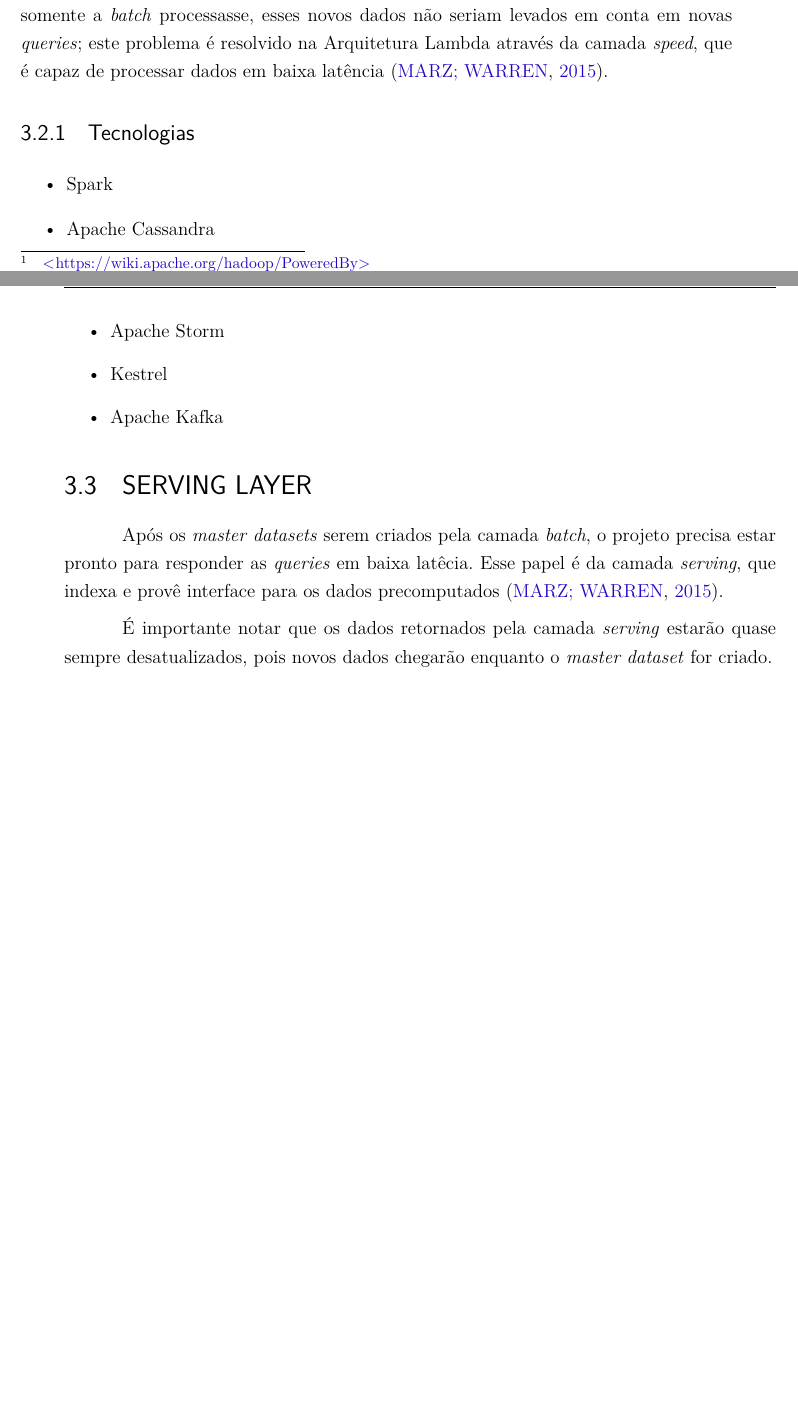
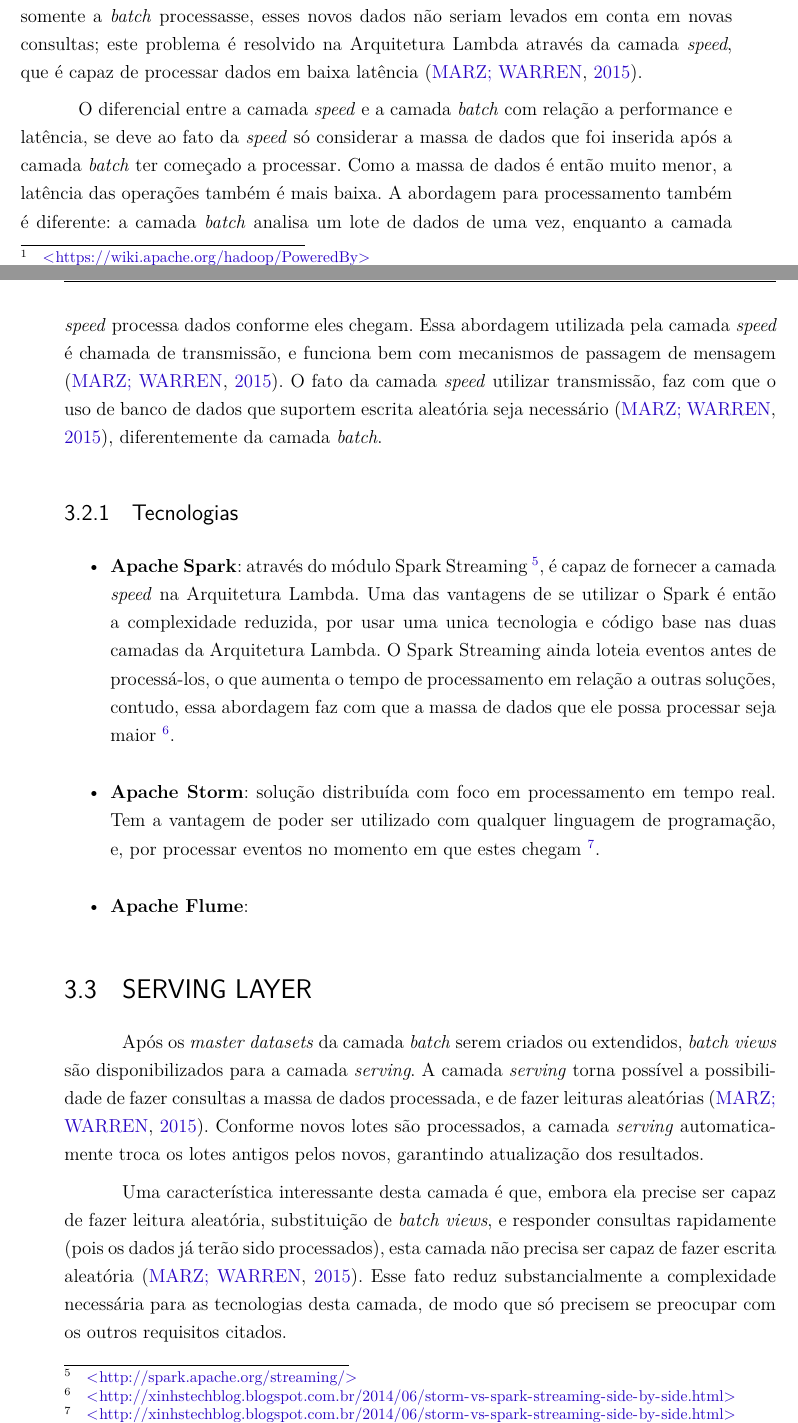
Before and after one commit to fga-unb/template-latex-tcc, a LaTeX thesis (tcc.tex, which reads editaveis/3_arquiteturalambda.tex): two parts of pages 36 and 37 of 53, joined at a grey line, cut so that both start at the same text, the shorter picture padded with empty space. Compiled offline with pdfLaTeX.

Commit message:
More content to lambda architecture
Signed-off-by: Dylan Guedes <djmgguedes@gmail.com>

```diff
--- a/editaveis/3_arquiteturalambda.tex
+++ b/editaveis/3_arquiteturalambda.tex
@@ -90,33 +91,69 @@ MapReduce, utilizando dez vezes menos recursos \ref{tab:graysort2014results}.
 
 Durante o processamento da camada \textit{batch}, novos dados podem ser
 inseridos. Caso somente a \textit{batch} processasse, esses novos dados não
-seriam levados em conta em novas \textit{queries}; este problema é resolvido
+seriam levados em conta em novas consultas; este problema é resolvido
 na Arquitetura Lambda através da camada \textit{speed}, que é capaz de
 processar dados em baixa latência \cite{marz2015}.
+
+O diferencial entre a camada \textit{speed} e a camada \textit{batch} com
+relação a performance e latência, se deve ao fato da \textit{speed} só
+considerar a massa de dados que foi inserida após a camada \textit{batch}
+ter começado a processar. Como a massa de dados é então muito menor, a
+latência das operações também é mais baixa. A abordagem para processamento
+também é diferente: a camada \textit{batch} analisa um lote de dados de uma
+vez, enquanto a camada \textit{speed} processa dados conforme eles chegam.
+Essa abordagem utilizada pela camada \textit{speed} é chamada de transmissão,
+e funciona bem com mecanismos de passagem de mensagem \cite{marz2015}.
+O fato da camada \textit{speed} utilizar transmissão, faz com que o uso de
+banco de dados que suportem escrita aleatória seja necessário \cite{marz2015},
+diferentemente da camada \textit{batch}.
+
+%tradução de streaming pra transmissão fica ok?
+
 
 \subsection{Tecnologias}
 
 \begin{itemize}
-  \item Spark
-  \item Apache Cassandra
-  \item Apache Storm
-  \item Kestrel
-  \item Apache Kafka
+    \item \textbf{Apache Spark}: através do módulo Spark Streaming
+\footnote{\url{http://spark.apache.org/streaming/}}, é capaz de fornecer a
+camada \textit{speed} na Arquitetura Lambda. Uma das vantagens de se utilizar
+o Spark é então a complexidade reduzida, por usar uma unica tecnologia e
+código base nas duas camadas da Arquitetura Lambda. O Spark Streaming ainda
+loteia eventos antes de processá-los, o que aumenta o tempo de processamento
+em relação a outras soluções, contudo, essa abordagem faz com que a massa de
+dados que ele possa processar seja maior
+\footnote{\url{http://xinhstechblog.blogspot.com.br/2014/06/storm-vs-spark-streaming-side-by-side.html}}.
+
+    \item \textbf{Apache Storm}: solução distribuída com foco em processamento
+em tempo real. Tem a vantagem de poder ser utilizado com qualquer linguagem de
+programação, e, por processar eventos no momento em que estes chegam
+\footnote{\url{http://xinhstechblog.blogspot.com.br/2014/06/storm-vs-spark-streaming-side-by-side.html}}.
+
+    \item \textbf{Apache Flume}:
+
 \end{itemize}
 
 \section{SERVING LAYER}
 
-Após os \textit{master datasets} serem criados pela camada \textit{batch}, o
-projeto precisa estar pronto para responder as \textit{queries} em baixa
-latêcia. Esse papel é da camada \textit{serving}, que indexa e provê interface
-para os dados precomputados \cite{marz2015}.
+Após os \textit{master datasets} da camada \textit{batch} serem criados ou
+extendidos, \textit{batch views} são disponibilizados para a camada
+\textit{serving}. A camada \textit{serving} torna possível a possibilidade de
+fazer consultas a massa de dados processada, e de fazer leituras aleatórias
+\cite{marz2015}. Conforme novos lotes são processados, a camada \textit{serving}
+automaticamente troca os lotes antigos pelos novos, garantindo atualização dos
+resultados.
 
-É importante notar que os dados retornados pela camada \textit{serving} estarão
-quase sempre desatualizados, pois novos dados chegarão enquanto o
-\textit{master dataset} for criado.
+Uma característica interessante desta camada é que, embora ela precise ser
+capaz de fazer leitura aleatória, substituição de \textit{batch views}, e
+responder consultas rapidamente (pois os dados já terão sido processados),
+esta camada não precisa ser capaz de fazer escrita aleatória \cite{marz2015}.
+Esse fato reduz substancialmente a complexidade necessária para as tecnologias
+desta camada, de modo que só precisem se preocupar com os outros requisitos
+citados.
 
 \subsection{Tecnologias}
 
 \begin{itemize}
     \item ElephantDB
+    \item Apache Cassandra
 \end{itemize}
```
Also changed, not shown: editaveis/3_arquiteturalambda.tex (13 more changed lines).
